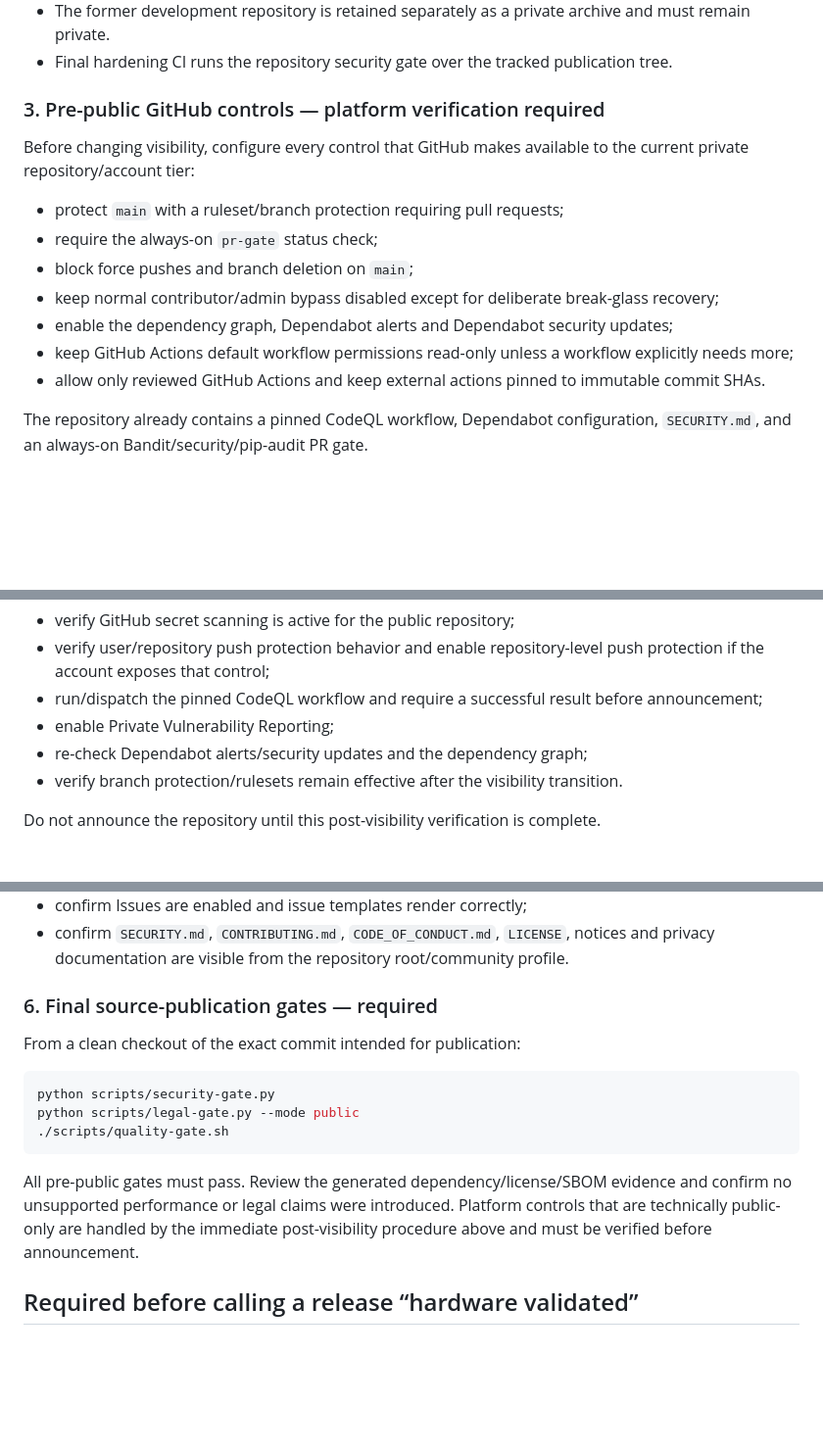
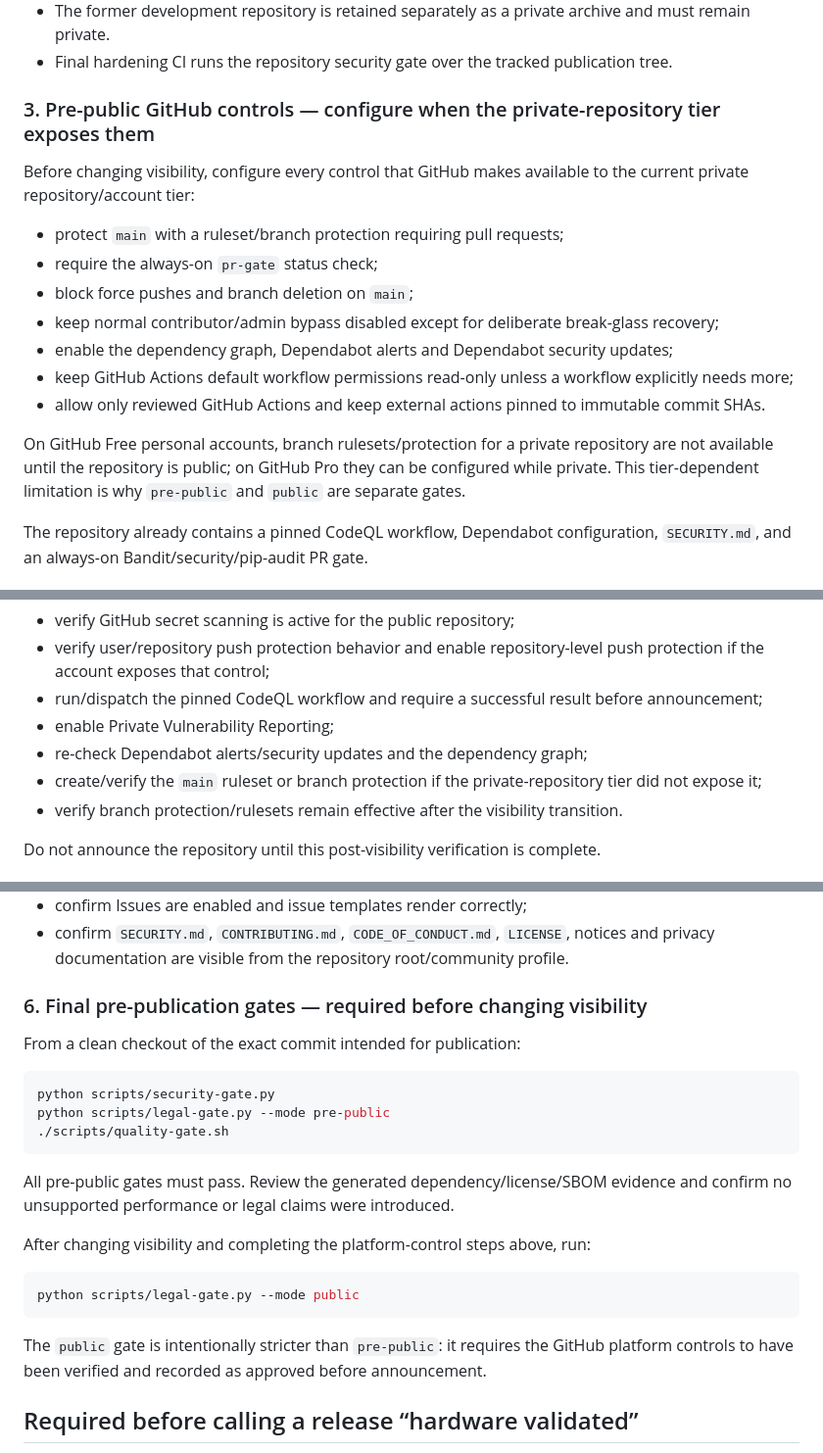
Before and after one commit to king-kruk/outerram, a Markdown page: docs/PUBLICATION_CHECKLIST.md, 3 parts joined by grey strips. Shown at 98% size. Drawn GitHub-style; blank space fills up the shorter version.

Commit message:
Use pre-public gate before visibility change

````diff
--- a/docs/PUBLICATION_CHECKLIST.md
+++ b/docs/PUBLICATION_CHECKLIST.md
@@ -19,7 +19,7 @@ This checklist is specifically for changing the **source repository visibility**
 - The former development repository is retained separately as a private archive and must remain private.
 - Final hardening CI runs the repository security gate over the tracked publication tree.
 
-### 3. Pre-public GitHub controls — platform verification required
+### 3. Pre-public GitHub controls — configure when the private-repository tier exposes them
 
 Before changing visibility, configure every control that GitHub makes available to the current private repository/account tier:
 
@@ -30,6 +30,8 @@ Before changing visibility, configure every control that GitHub makes available
 - enable the dependency graph, Dependabot alerts and Dependabot security updates;
 - keep GitHub Actions default workflow permissions read-only unless a workflow explicitly needs more;
 - allow only reviewed GitHub Actions and keep external actions pinned to immutable commit SHAs.
+
+On GitHub Free personal accounts, branch rulesets/protection for a private repository are not available until the repository is public; on GitHub Pro they can be configured while private. This tier-dependent limitation is why `pre-public` and `public` are separate gates.
 
 The repository already contains a pinned CodeQL workflow, Dependabot configuration, `SECURITY.md`, and an always-on Bandit/security/pip-audit PR gate.
 
@@ -42,6 +44,7 @@ Some GitHub security capabilities are not available to ordinary user-owned priva
 - run/dispatch the pinned CodeQL workflow and require a successful result before announcement;
 - enable Private Vulnerability Reporting;
 - re-check Dependabot alerts/security updates and the dependency graph;
+- create/verify the `main` ruleset or branch protection if the private-repository tier did not expose it;
 - verify branch protection/rulesets remain effective after the visibility transition.
 
 Do not announce the repository until this post-visibility verification is complete.
@@ -55,17 +58,25 @@ Do not announce the repository until this post-visibility verification is comple
 - confirm Issues are enabled and issue templates render correctly;
 - confirm `SECURITY.md`, `CONTRIBUTING.md`, `CODE_OF_CONDUCT.md`, `LICENSE`, notices and privacy documentation are visible from the repository root/community profile.
 
-### 6. Final source-publication gates — required
+### 6. Final pre-publication gates — required before changing visibility
 
 From a clean checkout of the exact commit intended for publication:
 
 ```bash
 python scripts/security-gate.py
-python scripts/legal-gate.py --mode public
+python scripts/legal-gate.py --mode pre-public
 ./scripts/quality-gate.sh
 ```
 
-All pre-public gates must pass. Review the generated dependency/license/SBOM evidence and confirm no unsupported performance or legal claims were introduced. Platform controls that are technically public-only are handled by the immediate post-visibility procedure above and must be verified before announcement.
+All pre-public gates must pass. Review the generated dependency/license/SBOM evidence and confirm no unsupported performance or legal claims were introduced.
+
+After changing visibility and completing the platform-control steps above, run:
+
+```bash
+python scripts/legal-gate.py --mode public
+```
+
+The `public` gate is intentionally stricter than `pre-public`: it requires the GitHub platform controls to have been verified and recorded as approved before announcement.
 
 ## Required before calling a release “hardware validated”
 
````
